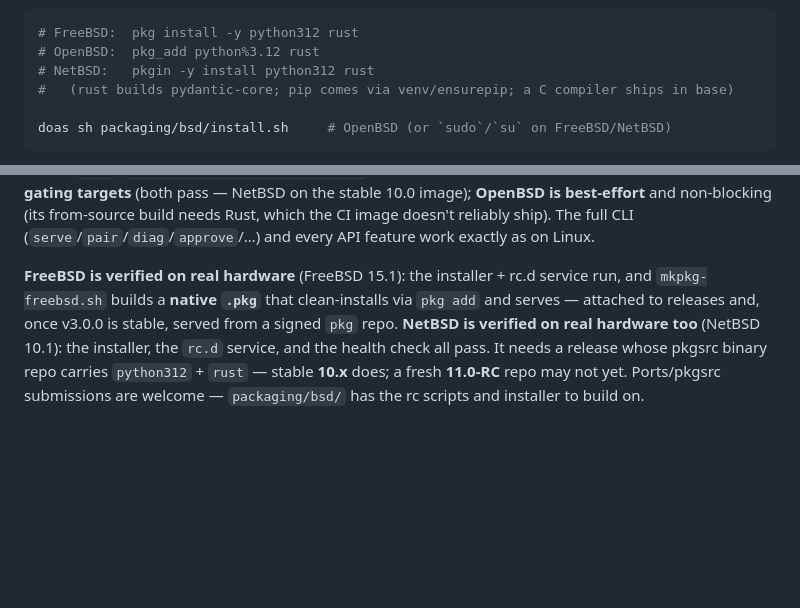
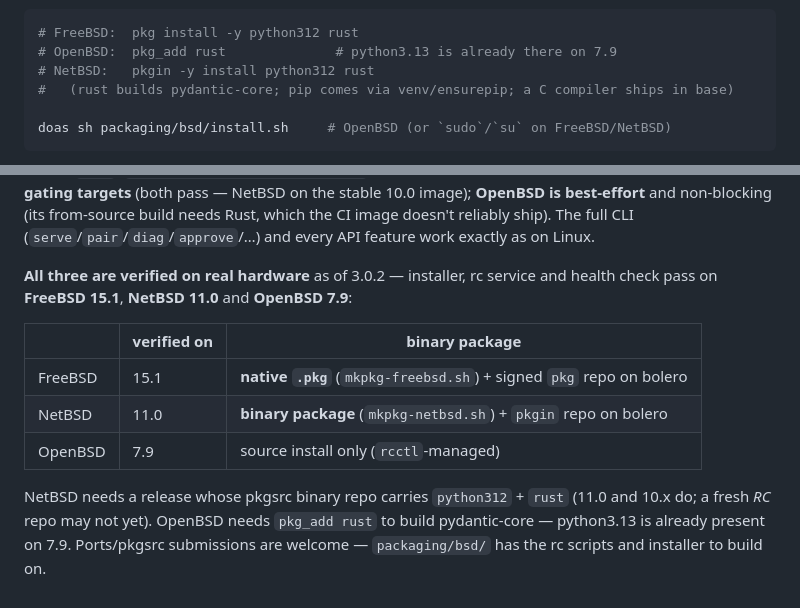
Before and after one commit to monikapurpl3/breeze-core, a Markdown page: docs/PACKAGES.md, 2 parts joined by grey strips. GitHub-like rendering; blank space fills up the shorter version.

Commit message:
docs: all three BSDs now hardware-verified (FreeBSD 15.1, NetBSD 11.0, OpenBSD 7.9)
OpenBSD moves from "build from source, untested" to verified: rcctl-managed
service, health check passing. Records which platforms get a binary package
(FreeBSD .pkg + signed pkg repo, NetBSD binary pkg + pkgin repo) versus source
only (OpenBSD), and fixes the prerequisite line — OpenBSD 7.9 already has
python3.13, it only needs rust.

Co-Authored-By: Claude Opus 4.8 <noreply@anthropic.com>

````diff
--- a/docs/PACKAGES.md
+++ b/docs/PACKAGES.md
@@ -179,7 +179,7 @@ wrapper, the rc.d service, and the env file:
 
 ```sh
 # FreeBSD:  pkg install -y python312 rust
-# OpenBSD:  pkg_add python%3.12 rust
+# OpenBSD:  pkg_add rust              # python3.13 is already there on 7.9
 # NetBSD:   pkgin -y install python312 rust
 #   (rust builds pydantic-core; pip comes via venv/ensurepip; a C compiler ships in base)
 
@@ -201,12 +201,17 @@ which the CI image doesn't reliably ship). The full CLI
 (`serve`/`pair`/`diag`/`approve`/…) and every API feature work exactly as on
 Linux.
 
-**FreeBSD is verified on real hardware** (FreeBSD 15.1): the installer +
-rc.d service run, and `mkpkg-freebsd.sh` builds a **native `.pkg`** that
-clean-installs via `pkg add` and serves — attached to releases and, once
-v3.0.0 is stable, served from a signed `pkg` repo. **NetBSD is verified on
-real hardware too** (NetBSD 10.1): the installer, the `rc.d` service, and the
-health check all pass. It needs a release whose pkgsrc binary repo carries
-`python312` + `rust` — stable **10.x** does; a fresh **11.0-RC** repo may not
-yet. Ports/pkgsrc submissions are welcome — `packaging/bsd/` has the rc
-scripts and installer to build on.
+**All three are verified on real hardware** as of 3.0.2 — installer, rc service
+and health check pass on **FreeBSD 15.1**, **NetBSD 11.0** and **OpenBSD 7.9**:
+
+| | verified on | binary package |
+|---|---|---|
+| FreeBSD | 15.1 | **native `.pkg`** (`mkpkg-freebsd.sh`) + signed `pkg` repo on bolero |
+| NetBSD | 11.0 | **binary package** (`mkpkg-netbsd.sh`) + `pkgin` repo on bolero |
+| OpenBSD | 7.9 | source install only (`rcctl`-managed) |
+
+NetBSD needs a release whose pkgsrc binary repo carries `python312` + `rust`
+(11.0 and 10.x do; a fresh *RC* repo may not yet). OpenBSD needs `pkg_add rust`
+to build pydantic-core — python3.13 is already present on 7.9. Ports/pkgsrc
+submissions are welcome — `packaging/bsd/` has the rc scripts and installer to
+build on.
````
